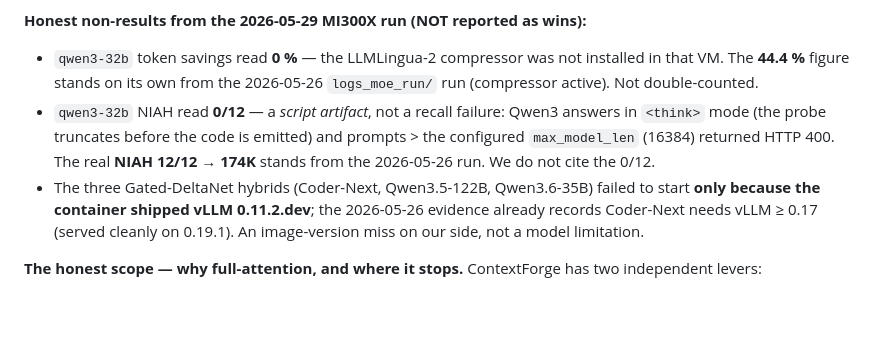
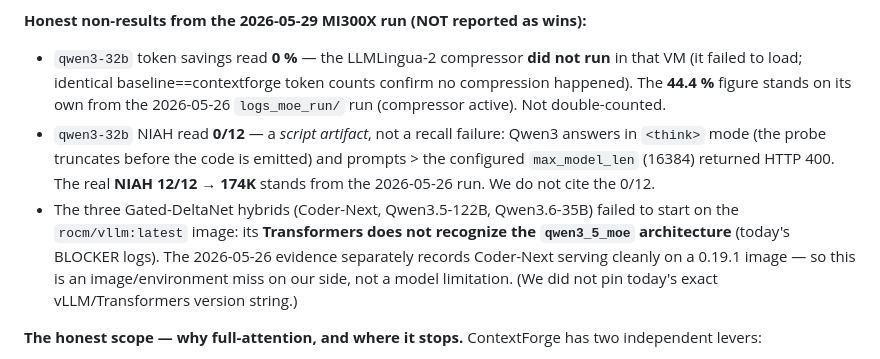
Before and after one commit to SuarezPM/ContextForge, a Markdown page: AUDIT.md, the part around the change. GitHub-like rendering; blank space fills up the shorter version.

Commit message:
docs: V6.1 honesty polish — correct 2 root-cause attributions + disclose 235B CPU offload
Per the separate-lane honesty verifier on §19: (1) qwen3-32b tokens 0% was the
compressor failing to LOAD (not 'not installed'); (2) hybrids failed because
Transformers in rocm/vllm:latest doesn't recognize qwen3_5_moe (not the vLLM
0.11.2 version); (3) 235B INT4 single-card serve uses ~56GB CPU offload — now
disclosed. Conservative fixes (none inflate results). All headline numbers
trace exactly to committed logs.

Co-Authored-By: Claude Opus 4.8 <noreply@anthropic.com>

```diff
--- a/AUDIT.md
+++ b/AUDIT.md
@@ -835,18 +835,22 @@ LMCache `--kv-transfer-config` for cross-worker — was validated end-to-end:
 - Suite **487 passed, 25 skipped** (+46 over the F0 baseline).
 
 **Honest non-results from the 2026-05-29 MI300X run (NOT reported as wins):**
-- `qwen3-32b` token savings read **0 %** — the LLMLingua-2 compressor was not
-  installed in that VM. The **44.4 %** figure stands on its own from the
-  2026-05-26 `logs_moe_run/` run (compressor active). Not double-counted.
+- `qwen3-32b` token savings read **0 %** — the LLMLingua-2 compressor **did not
+  run** in that VM (it failed to load; identical baseline==contextforge token
+  counts confirm no compression happened). The **44.4 %** figure stands on its
+  own from the 2026-05-26 `logs_moe_run/` run (compressor active). Not
+  double-counted.
 - `qwen3-32b` NIAH read **0/12** — a *script artifact*, not a recall failure:
   Qwen3 answers in `<think>` mode (the probe truncates before the code is
   emitted) and prompts > the configured `max_model_len` (16384) returned HTTP
   400. The real **NIAH 12/12 → 174K** stands from the 2026-05-26 run. We do not
   cite the 0/12.
 - The three Gated-DeltaNet hybrids (Coder-Next, Qwen3.5-122B, Qwen3.6-35B)
-  failed to start **only because the container shipped vLLM 0.11.2.dev**; the
-  2026-05-26 evidence already records Coder-Next needs vLLM ≥ 0.17 (served
-  cleanly on 0.19.1). An image-version miss on our side, not a model limitation.
+  failed to start on the `rocm/vllm:latest` image: its **Transformers does not
+  recognize the `qwen3_5_moe` architecture** (today's BLOCKER logs). The
+  2026-05-26 evidence separately records Coder-Next serving cleanly on a 0.19.1
+  image — so this is an image/environment miss on our side, not a model
+  limitation. (We did not pin today's exact vLLM/Transformers version string.)
 
 **The honest scope — why full-attention, and where it stops.** ContextForge has
 two independent levers:
```
Also changed, not shown: README.md (+1 -1 lines).
